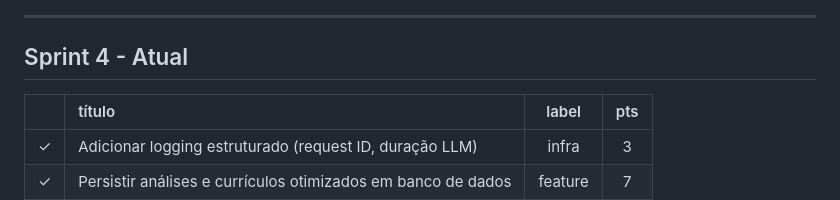
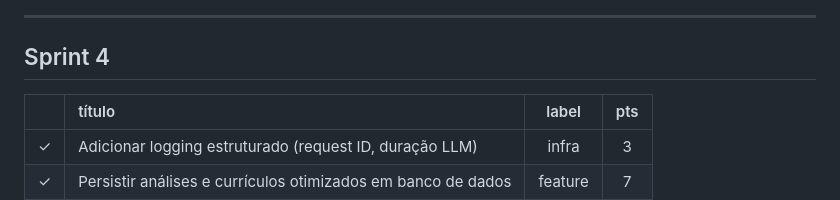
Before and after one commit to Alex1105br/parCV, a Markdown page: backlog/BACKLOG.md, the part around the change. Rendered like a GitHub page.

Commit message:
inicio sprint 5

```diff
--- a/backlog/BACKLOG.md
+++ b/backlog/BACKLOG.md
@@ -57,7 +57,7 @@ class: cover
 
 ---
 
-## Sprint 4 - Atual
+## Sprint 4
 
 | | título | label | pts |
 | - | :- | :-: | :-: |
```
